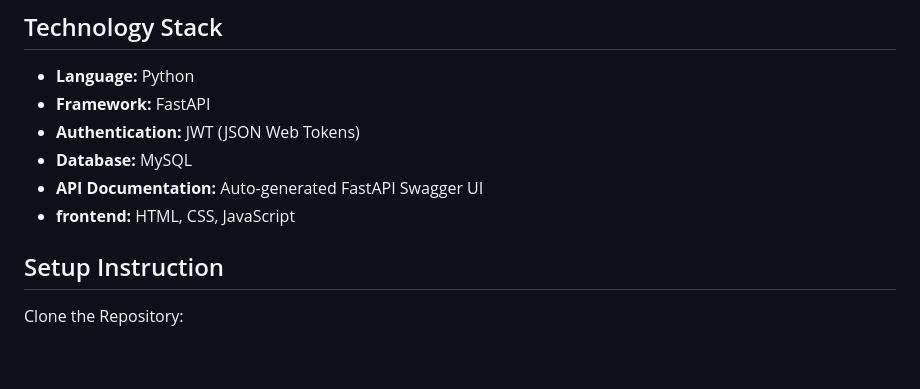
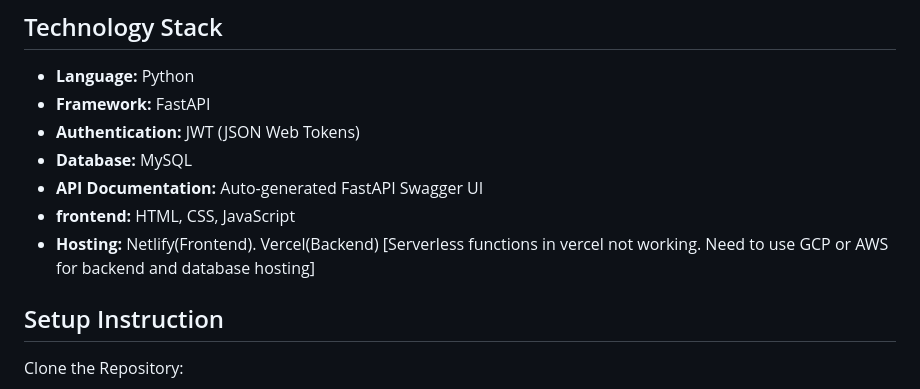
Before and after one commit to vedant218/backend-library, a Markdown page: README.md, the part around the change. GitHub-like rendering; blank space fills up the shorter version.

```diff
--- a/README.md
+++ b/README.md
@@ -10,7 +10,7 @@ This project implements a fullstack application for a library management system
 - **Database:** MySQL
 - **API Documentation:** Auto-generated FastAPI Swagger UI
 - **frontend:** HTML, CSS, JavaScript
-
+- **Hosting:** Netlify(Frontend). Vercel(Backend) [Serverless functions in vercel not working. Need to use GCP or AWS for backend and database hosting]
 ## Setup Instruction
 
 Clone the Repository:
```
